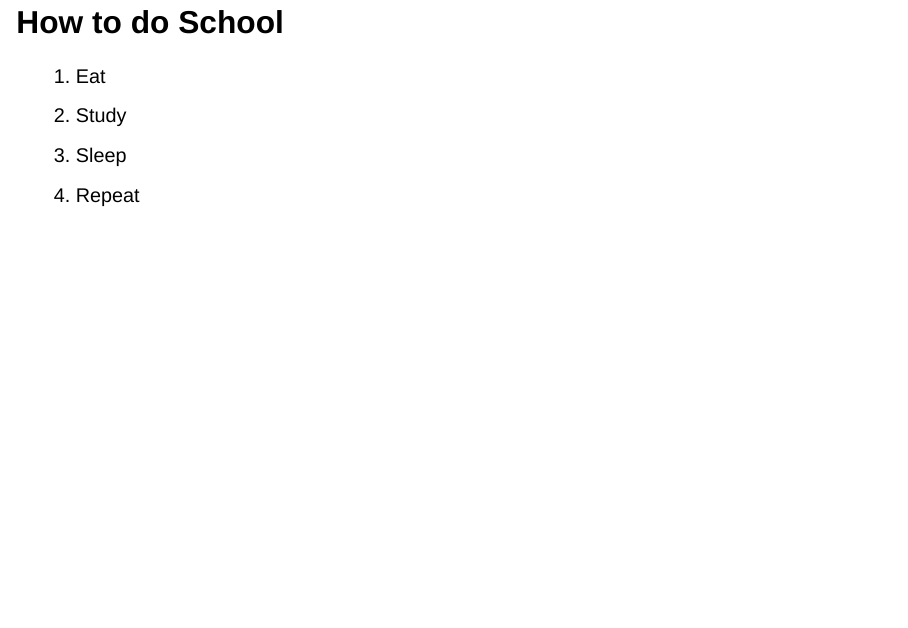
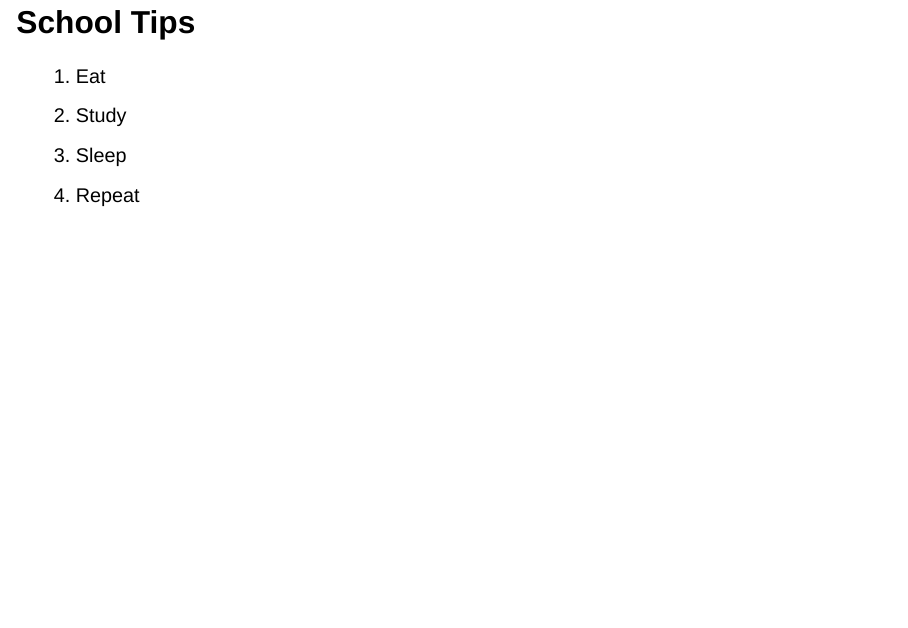
Before and after one commit to beardw/mds.521.lab3, a Quarto document (presentation.qmd): page 6 of 7. Rendered offline with R 4.5, knitr and Pandoc in place of Quarto, with nearby package versions; drawn as Slidy slides in place of the format the file asks for.

Commit message:
update school tips slide

````diff
--- a/presentation.qmd
+++ b/presentation.qmd
@@ -56,13 +56,16 @@ if (is.numeric(reps)) {
 }
 ```
 
-# How to do School
-
+# School Tips
+::: {.incremental}
 1.  Eat
 2.  Study
 3.  Sleep
 4.  Repeat
+:::
 
 # Keep on Trying
 
-A person who never made a mistake never tried anything new. By: Albert Einstein
+A person who never made a mistake never tried anything new.
+
+By: Albert Einstein
````
